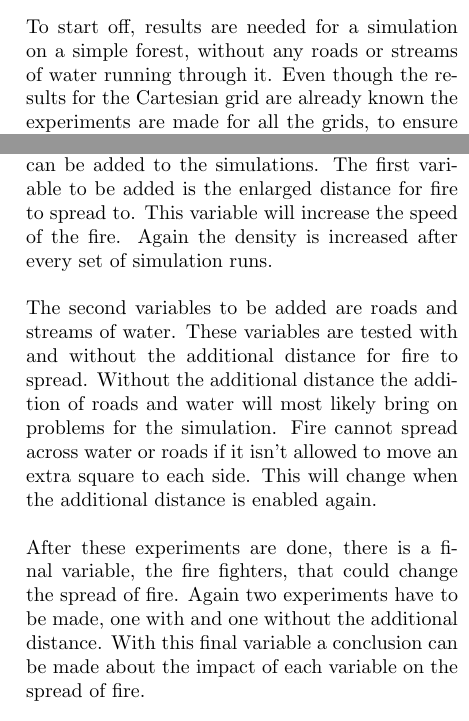
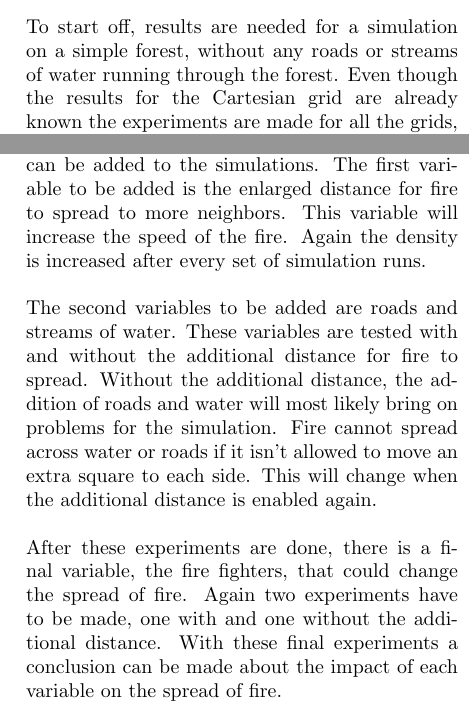
Before and after one commit to TomPeerdeman/ProjectCompScience, a LaTeX paper (Report/Forest_fire_paper.tex): two parts of the columns of page 4 of 5, joined at a grey line, cut so that both start at the same text. Compiled offline with pdfLaTeX.

Commit message:
minor updates

```diff
--- a/Report/Forest_fire_paper.tex
+++ b/Report/Forest_fire_paper.tex
@@ -92,13 +92,13 @@ Besides the increased environmental factor, the extended neighborhood also has a
 In addition to the experiments already made for the Cartesian grid, the same experiments have to be done for the other grids. Besides reproducing the same experiments for the other grids, new experiments can be done. The new variables create a huge variety in possible experiments. To expand the made experiments, the most logical addition is to gradually add variables and to look at the impact of these variables on the known results.\\\\
 
 \subsubsection*{Basic experiments}
-To start off, results are needed for a simulation on a simple forest, without any roads or streams of water running through it. Even though the results for the Cartesian grid are already known the experiments are made for all the grids, to ensure consistency in the experiments. Each simulation is run 50 times. This is done to overcome coincidental spreads and to show a more generalized view for each result.\\\\
+To start off, results are needed for a simulation on a simple forest, without any roads or streams of water running through the forest. Even though the results for the Cartesian grid are already known the experiments are made for all the grids, to ensure consistency in the experiments. Each simulation is run 50 times. This is done to overcome coincidental spreads and to show a more generalized view for each result.\\\\
 By increasing the density gradually after each run of simulations a variety of information van be analyzed. It is possible to look at the percentage of the forest that is burned, how long the fire burned and how long it took for the fire to reach the other side of the grid.
 
 \subsubsection*{Additional Experiments}
-After the basic experiments are done, variables can be added to the simulations. The first variable to be added is the enlarged distance for fire to spread to. This variable will increase the speed of the fire. Again the density is increased after every set of simulation runs.\\\\
-The second variables to be added are roads and streams of water. These variables are tested with and without the additional distance for fire to spread. Without the additional distance the addition of roads and water will most likely bring on problems for the simulation. Fire cannot spread across water or roads if it isn't allowed to move an extra square to each side. This will change when the additional distance is enabled again.\\\\
-After these experiments are done, there is a final variable, the fire fighters, that could change the spread of fire. Again two experiments have to be made, one with and one without the additional distance. With this final variable a conclusion can be made about the impact of each variable on the spread of fire.
+After the basic experiments are done, variables can be added to the simulations. The first variable to be added is the enlarged distance for fire to spread to more neighbors. This variable will increase the speed of the fire. Again the density is increased after every set of simulation runs.\\\\
+The second variables to be added are roads and streams of water. These variables are tested with and without the additional distance for fire to spread. Without the additional distance, the addition of roads and water will most likely bring on problems for the simulation. Fire cannot spread across water or roads if it isn't allowed to move an extra square to each side. This will change when the additional distance is enabled again.\\\\
+After these experiments are done, there is a final variable, the fire fighters, that could change the spread of fire. Again two experiments have to be made, one with and one without the additional distance. With these final experiments a conclusion can be made about the impact of each variable on the spread of fire.
 
 \subsubsection*{Expected results}
 It is expected that the fire will spread the fastest for the grid with the most neighbors. The amount of neighbors depends on the additional distance that is used for some experiments. As shown, the Cartesian grid has 9 neighbors directly surrounding the cell. If the distance is increased, the number of neighbors increases to 27 neighbors that can catch fire. For the hexagonal grid this is 6 neighbors directly surrounding the cell and a total of 18 when the distance is increased. Finally the neighborhood of the triangular grid starts with 12 neighbors directly surrounding the cell and 21 neighbors with an increased distance.\\\\
```
Also changed, not shown: Report/Forest_fire_paper.tex (4 more changed lines).
